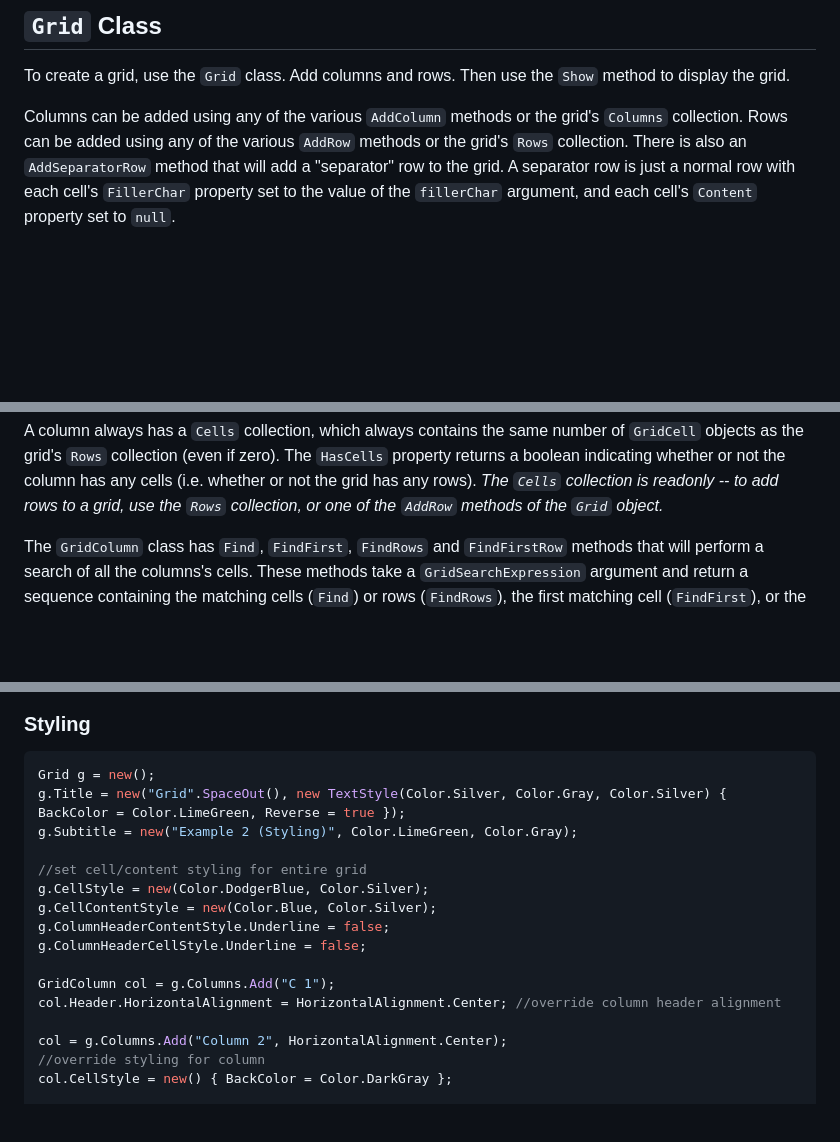
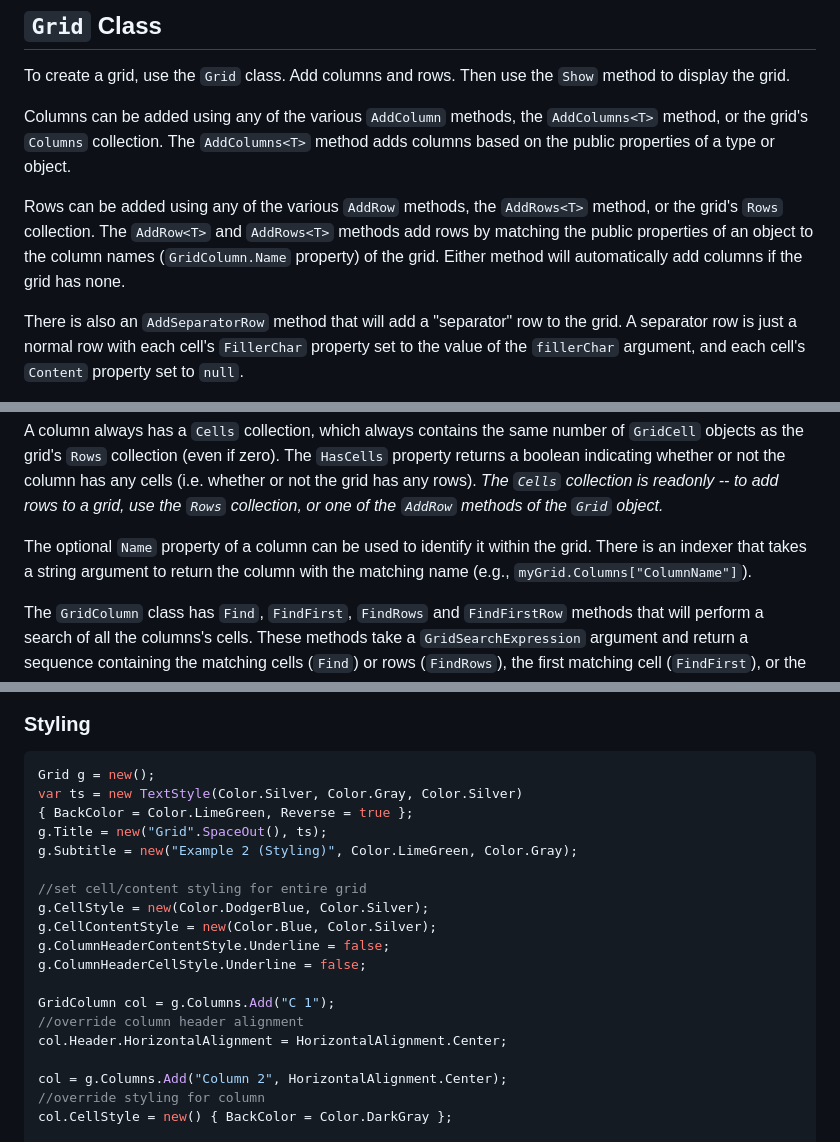
Before and after one commit to StrickTechnologies/Strick.PlusCon, a Markdown page: docs/grid.md, 3 parts joined by grey strips. Rendered like a GitHub page; blank space fills up the shorter version.

````diff
--- a/docs/grid.md
+++ b/docs/grid.md
@@ -14,10 +14,18 @@ The styling for the titles and footer can also be customized.
 To create a grid, use the `Grid` class. Add columns and rows.
 Then use the `Show` method to display the grid.
 
-Columns can be added using any of the various `AddColumn` methods or the
-grid's `Columns` collection.
-Rows can be added using any of the various `AddRow` methods or the grid's
-`Rows` collection.
+Columns can be added using any of the various `AddColumn` methods,
+the `AddColumns<T>` method, or the grid's `Columns` collection.
+The `AddColumns<T>` method adds columns based on the public properties
+of a type or object.
+
+Rows can be added using any of the various `AddRow` methods,
+the `AddRows<T>` method, or the grid's `Rows` collection.
+The `AddRow<T>` and `AddRows<T>` methods add rows by matching the
+public properties of an object to the column names
+(`GridColumn.Name` property) of the grid. Either method will
+automatically add columns if the grid has none.
+
 There is also an `AddSeparatorRow` method that will add a
 "separator" row to the grid. A separator row is just a normal row with
 each cell's `FillerChar` property set to the value of the `fillerChar`
@@ -63,6 +71,10 @@ A column always has a `Cells` collection, which always contains the same number
 The `HasCells` property returns a boolean indicating whether or not the column has any cells
 (i.e. whether or not the grid has any rows). *The `Cells` collection is readonly -- to add rows
 to a grid, use the `Rows` collection, or one of the `AddRow` methods of the `Grid` object.*
+
+The optional `Name` property of a column can be used to identify it within the grid.
+There is an indexer that takes a string argument to return the column with
+the matching name (e.g., `myGrid.Columns["ColumnName"]`).
 
 The `GridColumn` class has `Find`, `FindFirst`, `FindRows` and `FindFirstRow` methods
 that will perform a search of all the columns's cells.
@@ -220,7 +232,9 @@ RK();
 ### Styling
 ```c#
 Grid g = new();
-g.Title = new("Grid".SpaceOut(), new TextStyle(Color.Silver, Color.Gray, Color.Silver) { BackColor = Color.LimeGreen, Reverse = true });
+var ts = new TextStyle(Color.Silver, Color.Gray, Color.Silver)
+{ BackColor = Color.LimeGreen, Reverse = true };
+g.Title = new("Grid".SpaceOut(), ts);
 g.Subtitle = new("Example 2 (Styling)", Color.LimeGreen, Color.Gray);
 
 //set cell/content styling for entire grid
@@ -230,7 +244,8 @@ g.ColumnHeaderContentStyle.Underline = false;
 g.ColumnHeaderCellStyle.Underline = false;
 
 GridColumn col = g.Columns.Add("C 1");
-col.Header.HorizontalAlignment = HorizontalAlignment.Center; //override column header alignment
+//override column header alignment
+col.Header.HorizontalAlignment = HorizontalAlignment.Center;
 
 col = g.Columns.Add("Column 2", HorizontalAlignment.Center);
 //override styling for column
````
Also changed, not shown: other parts of docs/grid.md (+53 -0 lines), CHANGELOG.md (+7 -2 lines), SampleImages/ex_grid_gen_1.png (added), SampleImages/ex_grid_gen_2-1.png (added), SampleImages/ex_grid_gen_2-2.png (added), 1 other file.
